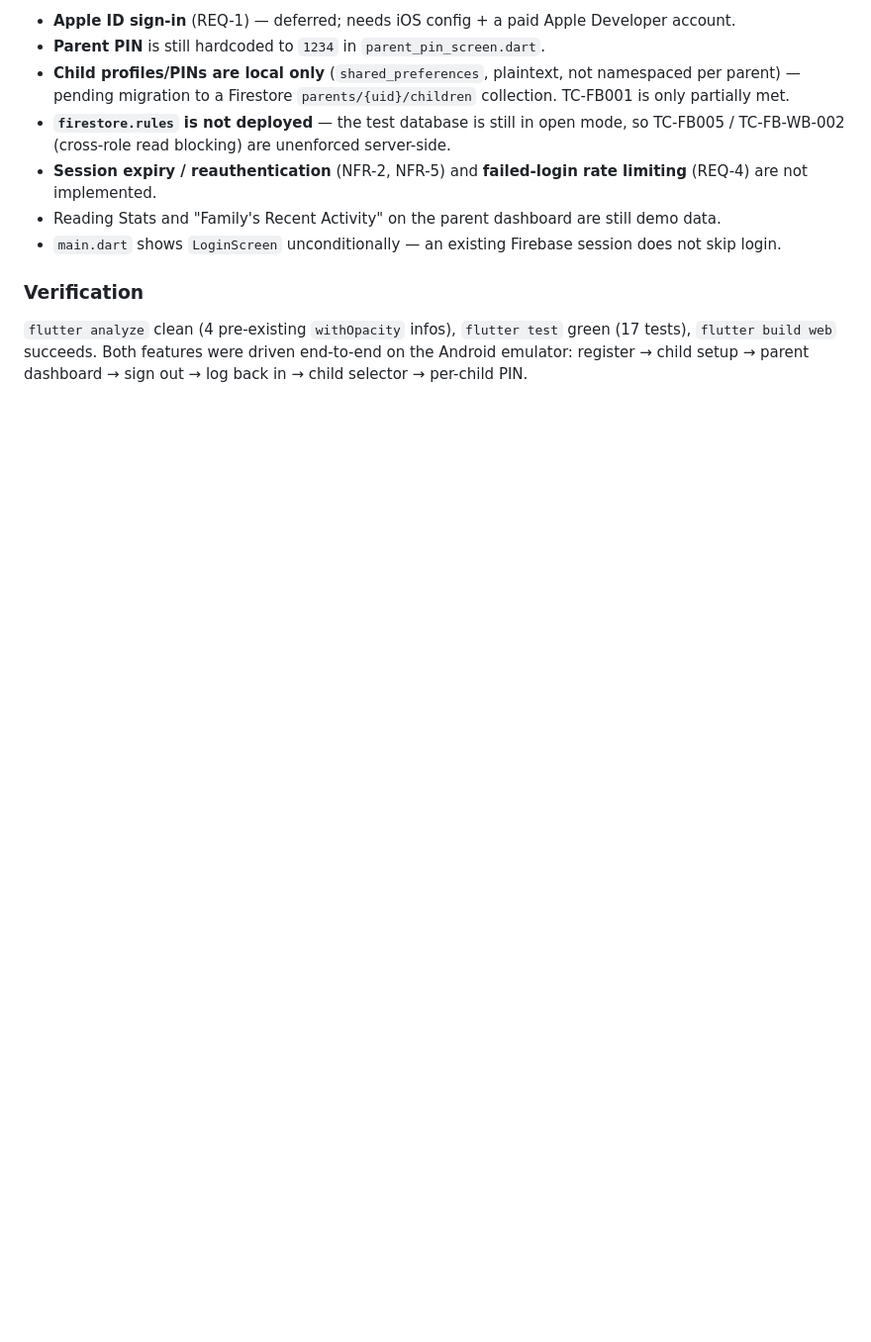
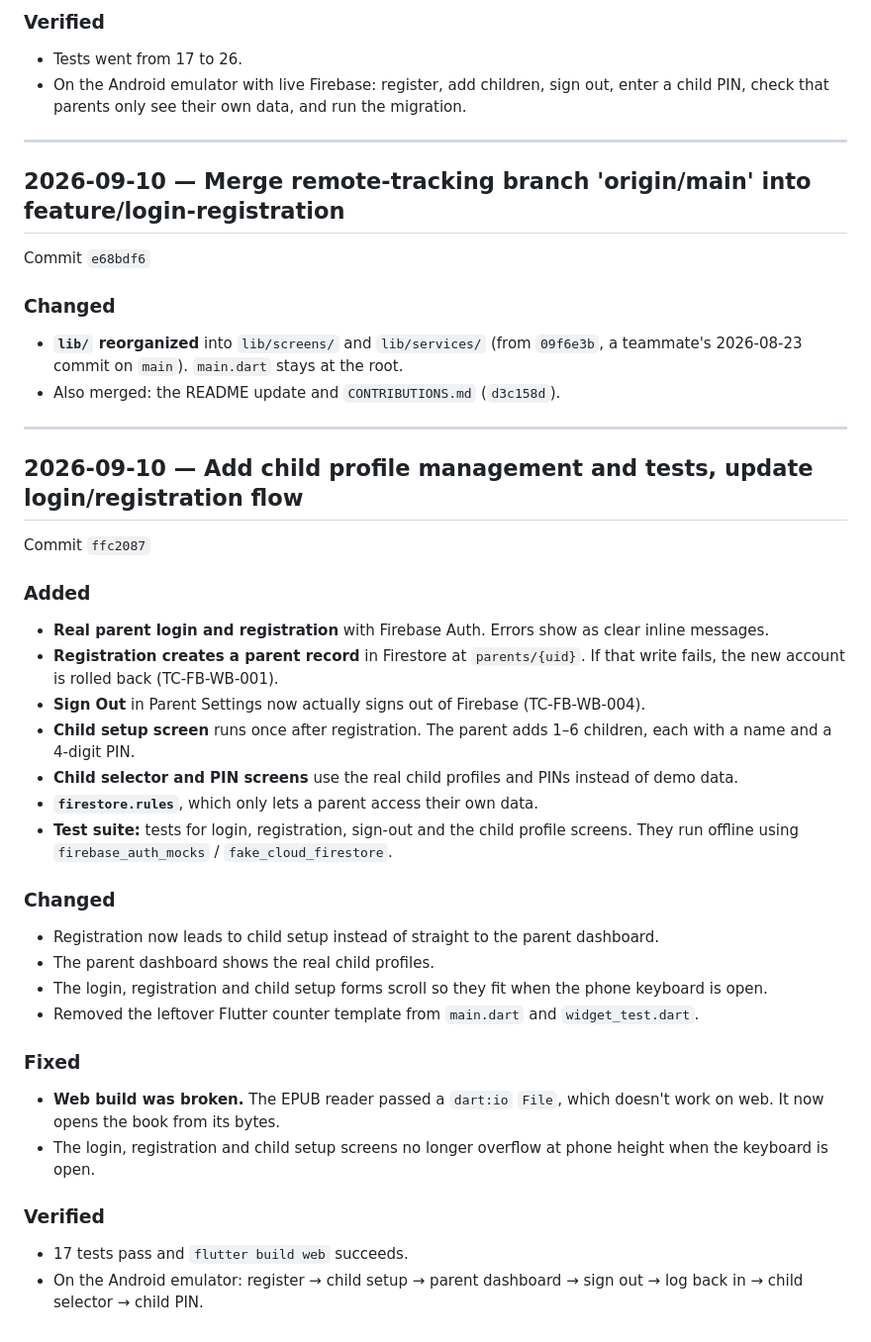
Before and after one commit to nguyequa000/EagleReaders, a Markdown page: CHANGELOG.md, the part around one of its changes. Shown at 99% size. Rendered like a GitHub page; blank space fills up the shorter version.

Commit message:
Update CHANGELOG with per-commit entries through ff96fe9

```diff
--- a/CHANGELOG.md
+++ b/CHANGELOG.md
@@ -70,20 +78,54 @@ prototype, so everything lives under **Unreleased**.
 
-- **Apple ID sign-in** (REQ-1) — deferred; needs iOS config + a paid Apple Developer account.
-- **Parent PIN** is still hardcoded to `1234` in `parent_pin_screen.dart`.
-- **Child profiles/PINs are local only** (`shared_preferences`, plaintext, not namespaced per
-  parent) — pending migration to a Firestore `parents/{uid}/children` collection. TC-FB001 is
-  only partially met.
-- **`firestore.rules` is not deployed** — the test database is still in open mode, so
-  TC-FB005 / TC-FB-WB-002 (cross-role read blocking) are unenforced server-side.
-- **Session expiry / reauthentication** (NFR-2, NFR-5) and **failed-login rate limiting**
-  (REQ-4) are not implemented.
-- Reading Stats and "Family's Recent Activity" on the parent dashboard are still demo data.
-- `main.dart` shows `LoginScreen` unconditionally — an existing Firebase session does not
-  skip login.
+### Verified
+- Tests went from 17 to 26.
+- On the Android emulator with live Firebase: register, add children, sign out, enter a
+  child PIN, check that parents only see their own data, and run the migration.
 
-### Verification
+---
 
-`flutter analyze` clean (4 pre-existing `withOpacity` infos), `flutter test` green (17
-tests), `flutter build web` succeeds. Both features were driven end-to-end on the Android
-emulator: register → child setup → parent dashboard → sign out → log back in → child selector
-→ per-child PIN.
+## 2026-09-10 — Merge remote-tracking branch 'origin/main' into feature/login-registration
+
+Commit `e68bdf6`
+
+### Changed
+- **`lib/` reorganized** into `lib/screens/` and `lib/services/` (from `09f6e3b`, a
+  teammate's 2026-08-23 commit on `main`). `main.dart` stays at the root.
+- Also merged: the README update and `CONTRIBUTIONS.md` (`d3c158d`).
+
+---
+
+## 2026-09-10 — Add child profile management and tests, update login/registration flow
+
+Commit `ffc2087`
+
+### Added
+- **Real parent login and registration** with Firebase Auth. Errors show as clear inline
+  messages.
+- **Registration creates a parent record** in Firestore at `parents/{uid}`. If that write
+  fails, the new account is rolled back (TC-FB-WB-001).
+- **Sign Out** in Parent Settings now actually signs out of Firebase (TC-FB-WB-004).
+- **Child setup screen** runs once after registration. The parent adds 1–6 children, each
+  with a name and a 4-digit PIN.
+- **Child selector and PIN screens** use the real child profiles and PINs instead of demo
+  data.
+- **`firestore.rules`**, which only lets a parent access their own data.
+- **Test suite:** tests for login, registration, sign-out and the child profile screens.
+  They run offline using `firebase_auth_mocks` / `fake_cloud_firestore`.
+
+### Changed
+- Registration now leads to child setup instead of straight to the parent dashboard.
+- The parent dashboard shows the real child profiles.
+- The login, registration and child setup forms scroll so they fit when the phone keyboard
+  is open.
+- Removed the leftover Flutter counter template from `main.dart` and `widget_test.dart`.
+
+### Fixed
+- **Web build was broken.** The EPUB reader passed a `dart:io` `File`, which doesn't work on
+  web. It now opens the book from its bytes.
+- The login, registration and child setup screens no longer overflow at phone height when
+  the keyboard is open.
+
+### Verified
+- 17 tests pass and `flutter build web` succeeds.
+- On the Android emulator: register → child setup → parent dashboard → sign out → log back
+  in → child selector → child PIN.
```
Also changed, not shown: other parts of CHANGELOG.md (+65 -57 lines).
